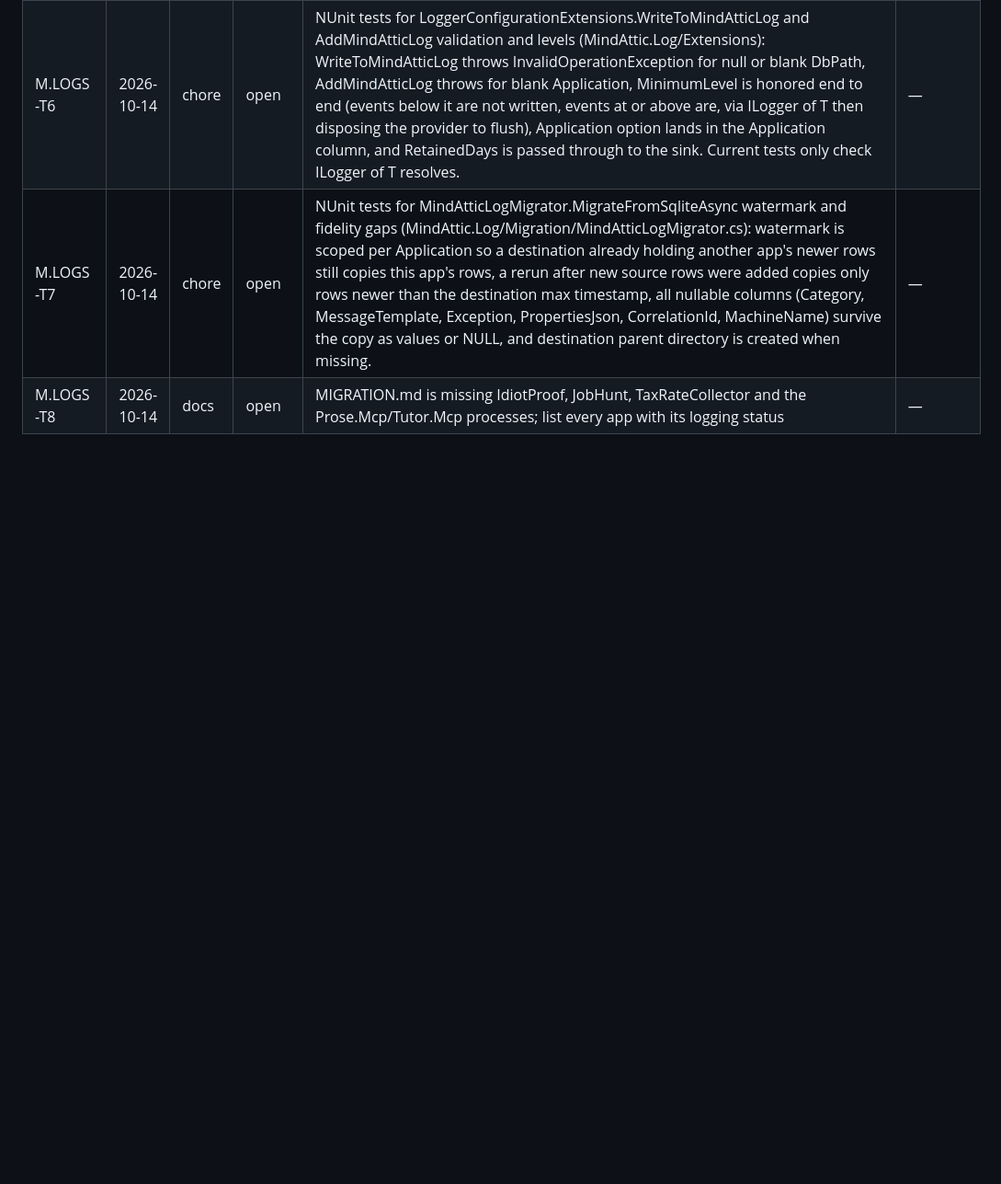
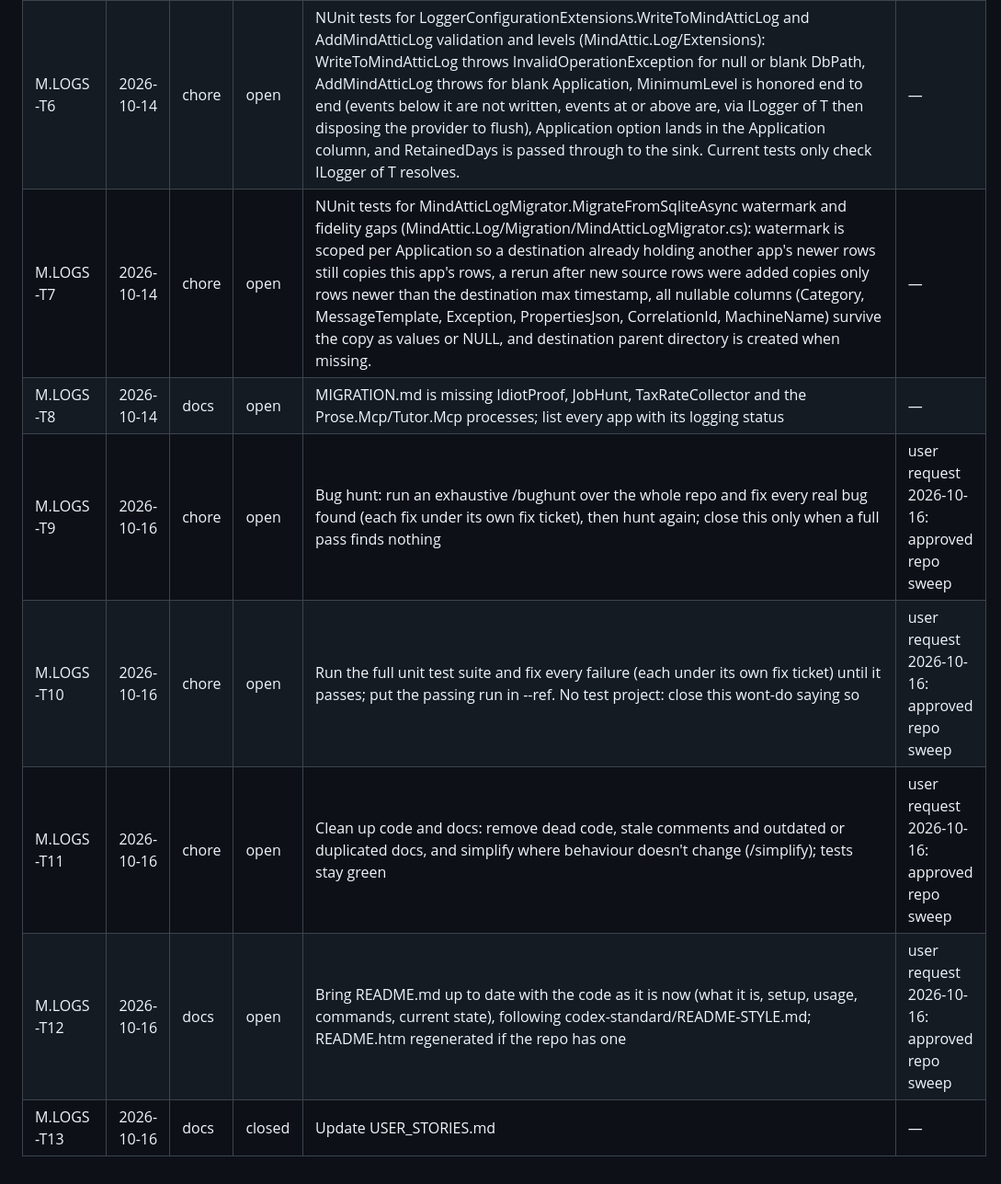
Before and after one commit to mindattic/MindAttic.Log, a Markdown page: docs/USER_STORIES.md, the part around the change. Shown at 92% size. Rendered like a GitHub page; blank space fills up the shorter version.

Commit message:
Update USER_STORIES.md (M.LOGS-T13)

```diff
--- a/docs/USER_STORIES.md
+++ b/docs/USER_STORIES.md
@@ -181,3 +181,8 @@ updated: 2026-10-14
 | M.LOGS-T6 | 2026-10-14 | chore | open | NUnit tests for LoggerConfigurationExtensions.WriteToMindAtticLog and AddMindAtticLog validation and levels (MindAttic.Log/Extensions): WriteToMindAtticLog throws InvalidOperationException for null or blank DbPath, AddMindAtticLog throws for blank Application, MinimumLevel is honored end to end (events below it are not written, events at or above are, via ILogger of T then disposing the provider to flush), Application option lands in the Application column, and RetainedDays is passed through to the sink. Current tests only check ILogger of T resolves. | — |
 | M.LOGS-T7 | 2026-10-14 | chore | open | NUnit tests for MindAtticLogMigrator.MigrateFromSqliteAsync watermark and fidelity gaps (MindAttic.Log/Migration/MindAtticLogMigrator.cs): watermark is scoped per Application so a destination already holding another app's newer rows still copies this app's rows, a rerun after new source rows were added copies only rows newer than the destination max timestamp, all nullable columns (Category, MessageTemplate, Exception, PropertiesJson, CorrelationId, MachineName) survive the copy as values or NULL, and destination parent directory is created when missing. | — |
 | M.LOGS-T8 | 2026-10-14 | docs | open | MIGRATION.md is missing IdiotProof, JobHunt, TaxRateCollector and the Prose.Mcp/Tutor.Mcp processes; list every app with its logging status | — |
+| M.LOGS-T9 | 2026-10-16 | chore | open | Bug hunt: run an exhaustive /bughunt over the whole repo and fix every real bug found (each fix under its own fix ticket), then hunt again; close this only when a full pass finds nothing | user request 2026-10-16: approved repo sweep |
+| M.LOGS-T10 | 2026-10-16 | chore | open | Run the full unit test suite and fix every failure (each under its own fix ticket) until it passes; put the passing run in --ref. No test project: close this wont-do saying so | user request 2026-10-16: approved repo sweep |
+| M.LOGS-T11 | 2026-10-16 | chore | open | Clean up code and docs: remove dead code, stale comments and outdated or duplicated docs, and simplify where behaviour doesn't change (/simplify); tests stay green | user request 2026-10-16: approved repo sweep |
+| M.LOGS-T12 | 2026-10-16 | docs | open | Bring README.md up to date with the code as it is now (what it is, setup, usage, commands, current state), following codex-standard/README-STYLE.md; README.htm regenerated if the repo has one | user request 2026-10-16: approved repo sweep |
+| M.LOGS-T13 | 2026-10-16 | docs | closed | Update USER_STORIES.md | — |
```
